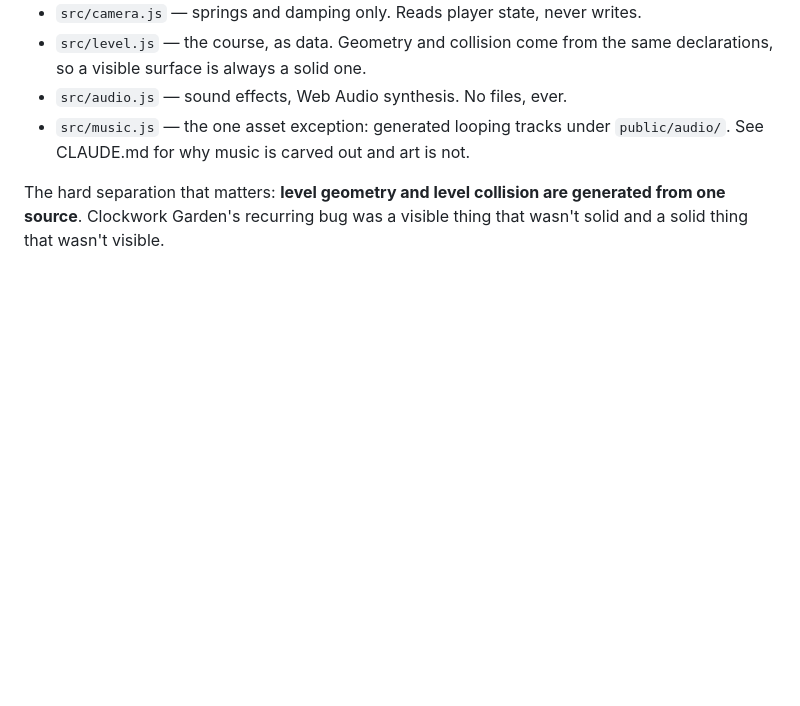
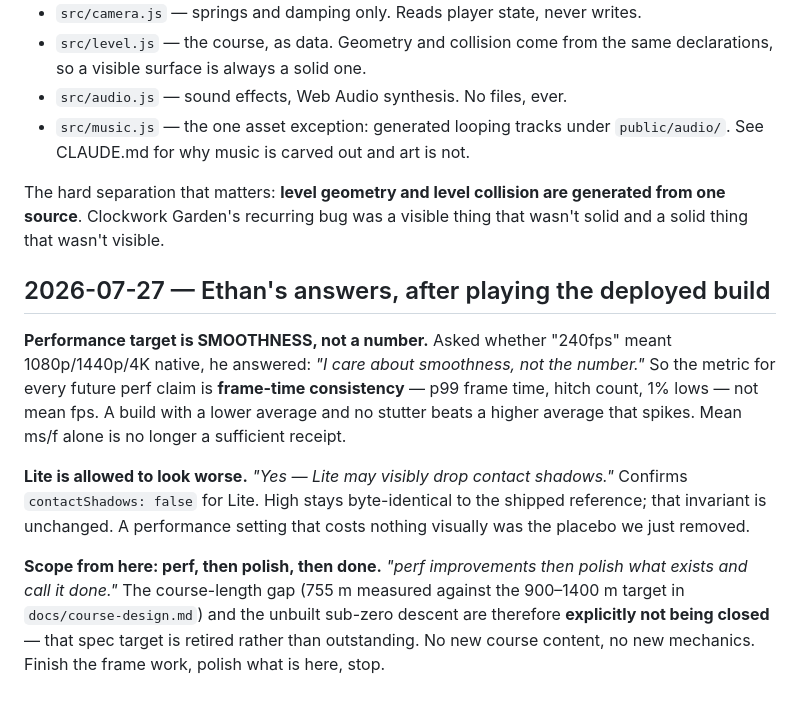
Before and after one commit to Calculator5329/skyline-courier, a Markdown page: docs/intent.md, the part around the change. GitHub-like rendering; blank space fills up the shorter version.

Commit message:
intent: smoothness over peak fps, Lite may look worse, then polish and stop
Ethan's answers after playing the deployed build. Retires the 900-1400 m
course-length target rather than leaving it as an open gap.

Co-Authored-By: Claude <noreply@anthropic.com>

```diff
--- a/docs/intent.md
+++ b/docs/intent.md
@@ -80,3 +80,24 @@ more speed than a bad one?* If not, it's decoration.
 The hard separation that matters: **level geometry and level collision are
 generated from one source**. Clockwork Garden's recurring bug was a visible
 thing that wasn't solid and a solid thing that wasn't visible.
+
+## 2026-07-27 — Ethan's answers, after playing the deployed build
+
+**Performance target is SMOOTHNESS, not a number.** Asked whether "240fps"
+meant 1080p/1440p/4K native, he answered: *"I care about smoothness, not the
+number."* So the metric for every future perf claim is **frame-time
+consistency** — p99 frame time, hitch count, 1% lows — not mean fps. A build
+with a lower average and no stutter beats a higher average that spikes. Mean
+ms/f alone is no longer a sufficient receipt.
+
+**Lite is allowed to look worse.** *"Yes — Lite may visibly drop contact
+shadows."* Confirms `contactShadows: false` for Lite. High stays byte-identical
+to the shipped reference; that invariant is unchanged. A performance setting
+that costs nothing visually was the placebo we just removed.
+
+**Scope from here: perf, then polish, then done.** *"perf improvements then
+polish what exists and call it done."* The course-length gap (755 m measured
+against the 900–1400 m target in `docs/course-design.md`) and the unbuilt
+sub-zero descent are therefore **explicitly not being closed** — that spec
+target is retired rather than outstanding. No new course content, no new
+mechanics. Finish the frame work, polish what is here, stop.
```
